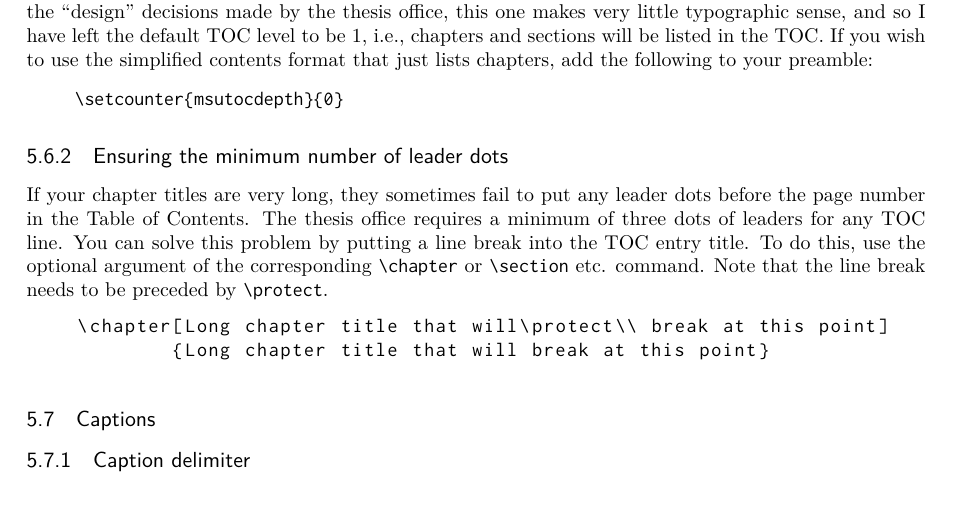
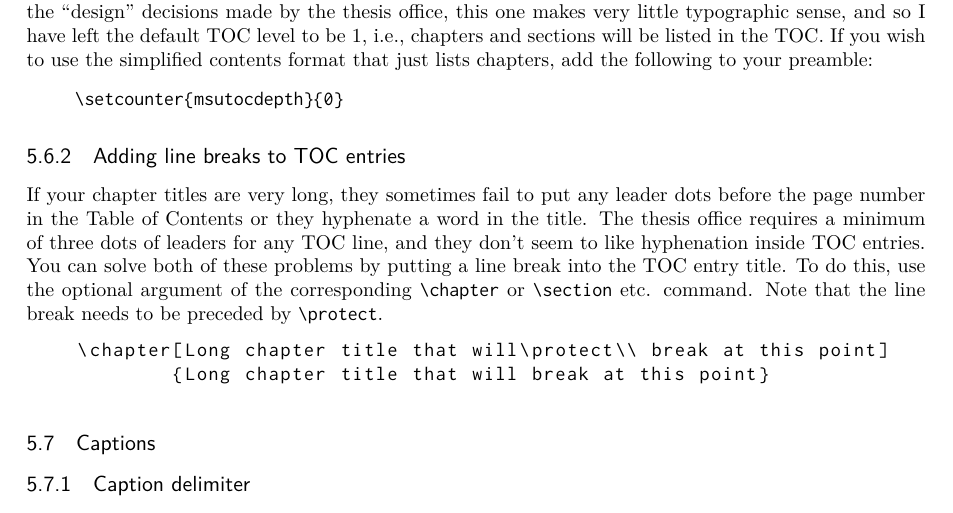
Before and after one commit to amunn/msu-thesis, a LaTeX thesis (docs/msu-thesis.tex): part of page 5 of 15, cut so that both start at the same text. Compiled offline with XeLaTeX.

Commit message:
Updated annotated template file; updated new line in TOC entries to be more general

```diff
--- a/docs/msu-thesis.tex
+++ b/docs/msu-thesis.tex
@@ -200,8 +200,8 @@ The thesis guide suggests that you use a simplified table of contents that lists
 \begin{quote}
 |\setcounter{msutocdepth}{0}|
 \end{quote}
-\subsubsection{Ensuring the minimum number of leader dots}
-If your chapter titles are very long, they sometimes fail to put any leader dots before the page number in the Table of Contents. The thesis office requires a minimum of three dots of leaders for any TOC line. You can solve this problem by putting a line break  into the TOC entry title. To do this, use the optional argument of the corresponding |\chapter| or |\section| etc. command. Note that the line break needs to be preceded by |\protect|.
+\subsubsection{Adding line breaks to TOC entries}
+If your chapter titles are very long, they sometimes fail to put any leader dots before the page number in the Table of Contents or they hyphenate a word in the title. The thesis office requires a minimum of three dots of leaders for any TOC line, and they don't seem to like hyphenation inside TOC entries.  You can solve both of these problems by putting a line break  into the TOC entry title. To do this, use the optional argument of the corresponding |\chapter| or |\section| etc. command. Note that the line break needs to be preceded by |\protect|.
 
 %\begin{quote}
 \begin{lstlisting}[frame=none,xleftmargin=2.5em]
```
Also changed, not shown: samples/MSU-thesis-template.tex (+18 -5 lines), msu-thesis.pdf, 2 other files.
